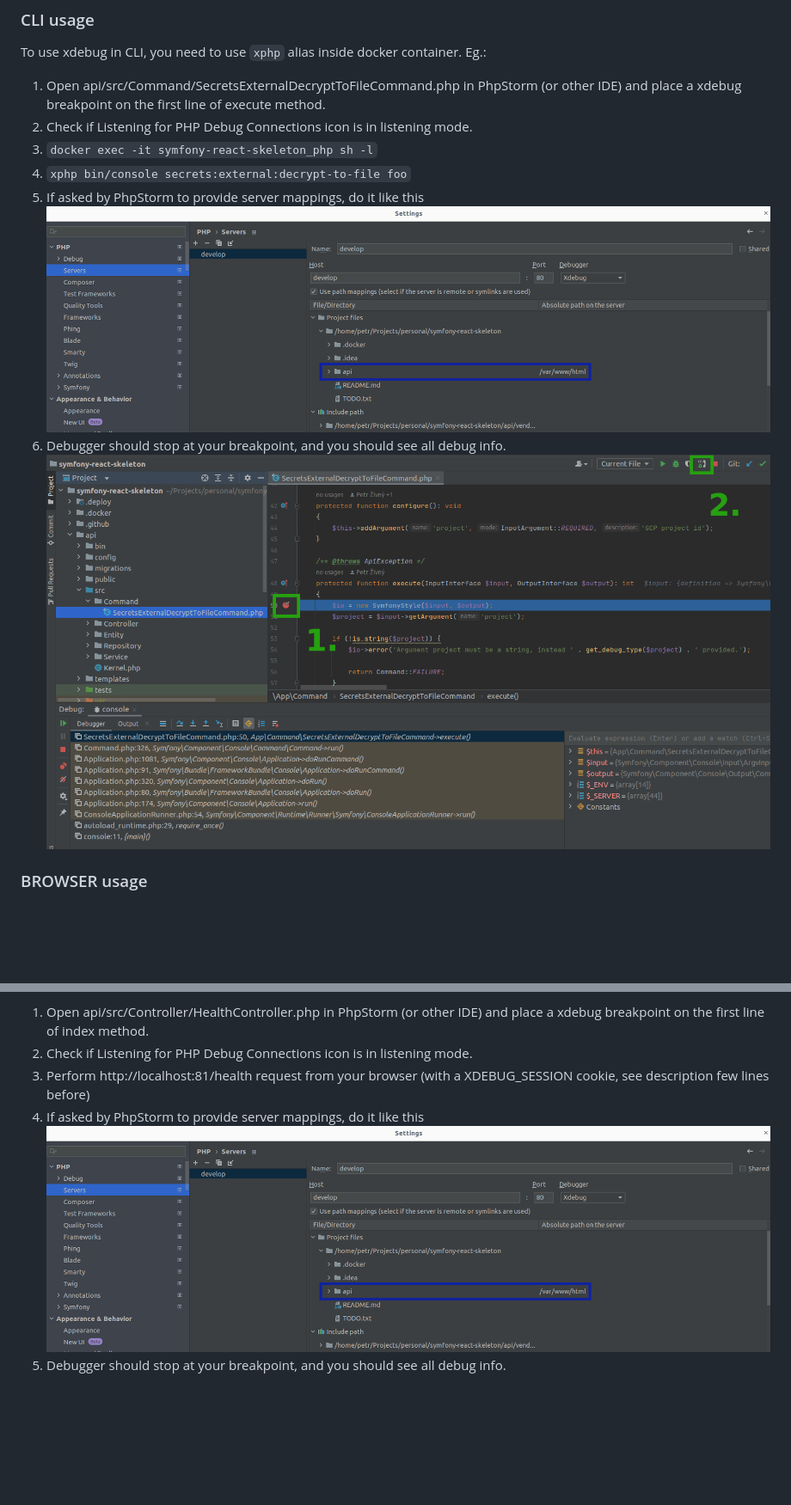
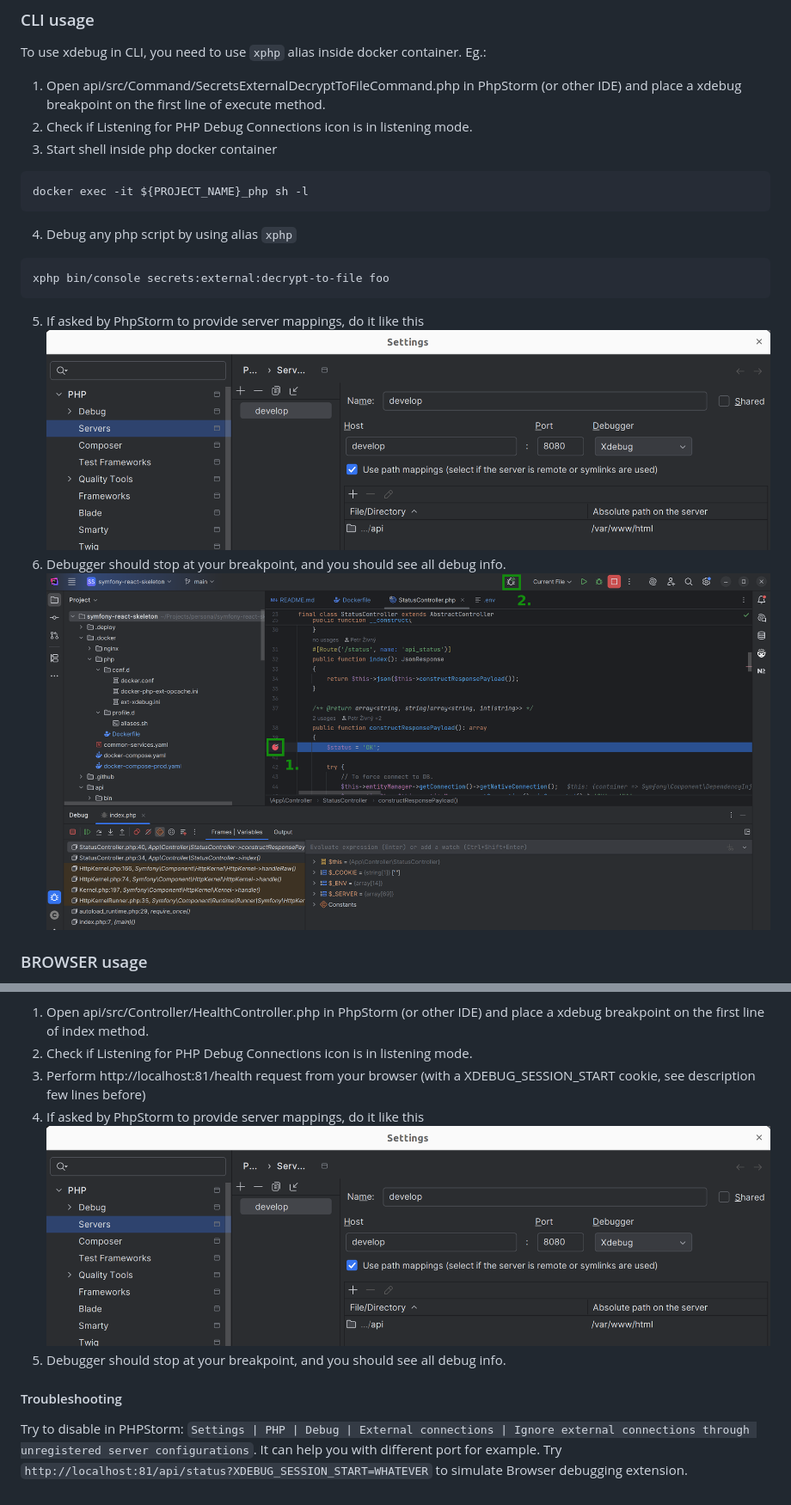
Before and after one commit to petrzivny/symfony-react-skeleton, a Markdown page: documentation/xdebug/README.md, 2 parts joined by grey strips. Shown: that part at 86% size. Drawn GitHub-style; pictures changed too: documentation/xdebug/breakpoint-new.png (added), documentation/xdebug/breakpoint.png (deleted), documentation/xdebug/xdebug-mapping.png (added); blank space fills up the shorter version.

Commit message:
xdebug readme update

````diff
--- a/documentation/xdebug/README.md
+++ b/documentation/xdebug/README.md
@@ -4,10 +4,16 @@ Xdebug is configured out-of-the-box in container for all CLI commands. Try it:
 To use xdebug in CLI, you need to use `xphp` alias inside docker container. Eg.:
 1. Open api/src/Command/SecretsExternalDecryptToFileCommand.php in PhpStorm (or other IDE) and place a xdebug breakpoint on the first line of execute method.
 2. Check if Listening for PHP Debug Connections icon is in listening mode.
-3. `docker exec -it symfony-react-skeleton_php sh -l`
-4. `xphp bin/console secrets:external:decrypt-to-file foo`
-5. If asked by PhpStorm to provide server mappings, do it like this ![xdebug-mappings.png](xdebug-mappings.png)
+3. Start shell inside php docker container
+```sh
+docker exec -it ${PROJECT_NAME}_php sh -l
+```
+4. Debug any php script by using alias `xphp`
+```sh
+xphp bin/console secrets:external:decrypt-to-file foo
+```
+5. If asked by PhpStorm to provide server mappings, do it like this ![xdebug-mapping.png](xdebug-mapping.png)
 6. Debugger should stop at your breakpoint, and you should see all debug info.
-![breakpoint.png](breakpoint.png)
+![breakpoint.png](breakpoint-new.png)
 
 ### BROWSER usage
@@ -15,5 +21,8 @@ I recommend to install [Xdebug helper](https://chrome.google.com/webstore/detail
 1. Open api/src/Controller/HealthController.php in PhpStorm (or other IDE) and place a xdebug breakpoint on the first line of index method.
 2. Check if Listening for PHP Debug Connections icon is in listening mode.
-3. Perform http://localhost:81/health request from your browser (with a XDEBUG_SESSION cookie, see description few lines before)
-4. If asked by PhpStorm to provide server mappings, do it like this ![xdebug-mappings.png](xdebug-mappings.png)
+3. Perform http://localhost:81/health request from your browser (with a XDEBUG_SESSION_START cookie, see description few lines before)
+4. If asked by PhpStorm to provide server mappings, do it like this ![xdebug-mapping.png](xdebug-mapping.png)
 5. Debugger should stop at your breakpoint, and you should see all debug info.
+#### Troubleshooting
+Try to disable in PHPStorm: `Settings | PHP | Debug | External connections | Ignore external connections through unregistered server configurations`. It can help you with different port for example.
+Try `http://localhost:81/api/status?XDEBUG_SESSION_START=WHATEVER` to simulate Browser debugging extension.
````
Also changed, not shown: other parts of documentation/xdebug/README.md (+1 -1 lines).
